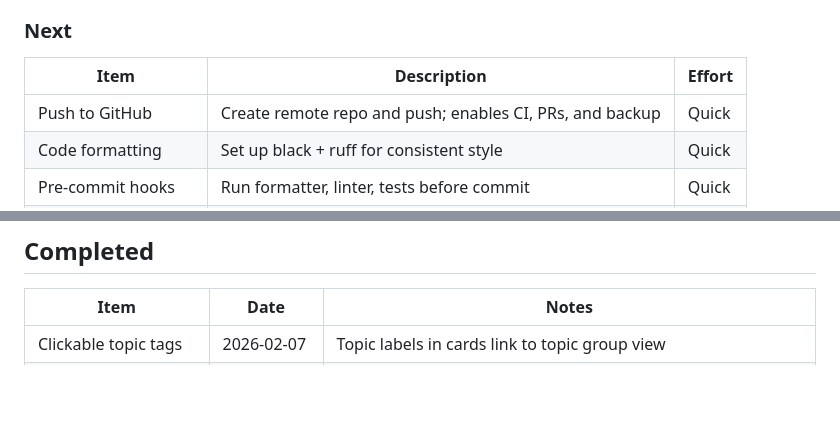
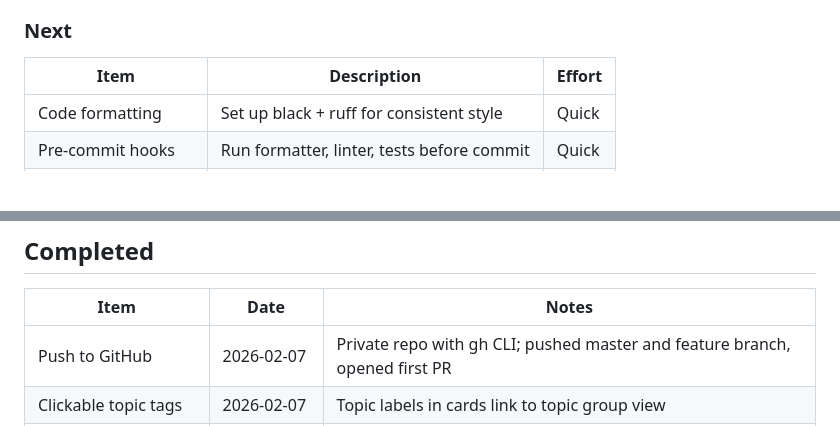
Before and after one commit to ggrohwin/YTDigest, a Markdown page: ROADMAP.md, 2 parts joined by grey strips. GitHub-like rendering; blank space fills up the shorter version.

Commit message:
Move Push to GitHub to completed in roadmap
Co-Authored-By: Claude Opus 4.6 <noreply@anthropic.com>

```diff
--- a/ROADMAP.md
+++ b/ROADMAP.md
@@ -48,7 +48,6 @@ _Empty - ready for next task_
 ### Next
 | Item | Description | Effort |
 |------|-------------|--------|
-| Push to GitHub | Create remote repo and push; enables CI, PRs, and backup | Quick |
 | Code formatting | Set up black + ruff for consistent style | Quick |
 | Pre-commit hooks | Run formatter, linter, tests before commit | Quick |
 | Dependency pinning | Lock versions in requirements.txt | Quick |
@@ -85,6 +84,7 @@ _Empty - ready for next task_
 ## Completed
 | Item | Date | Notes |
 |------|------|-------|
+| Push to GitHub | 2026-02-07 | Private repo with gh CLI; pushed master and feature branch, opened first PR |
 | Clickable topic tags | 2026-02-07 | Topic labels in cards link to topic group view |
 | Fix add-video-by-URL bugs | 2026-02-07 | Fix bookmarklet regex for standard watch URLs; remove age filter from display queries; sort by date added instead of date published |
 | Add video by URL | 2026-02-07 | Paste any YouTube URL in sidebar or use bookmarklet; fetches metadata, transcript, and summary synchronously |
```
